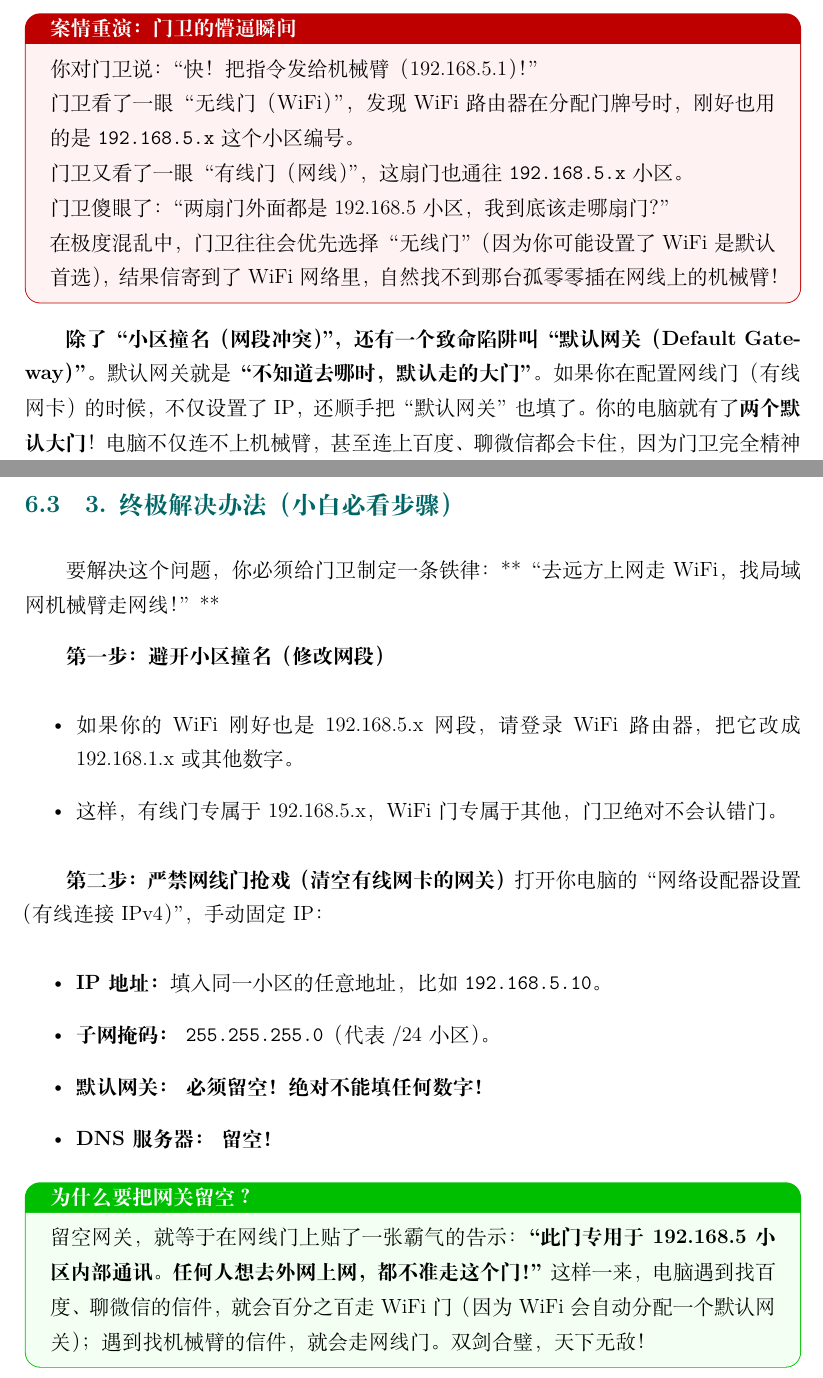
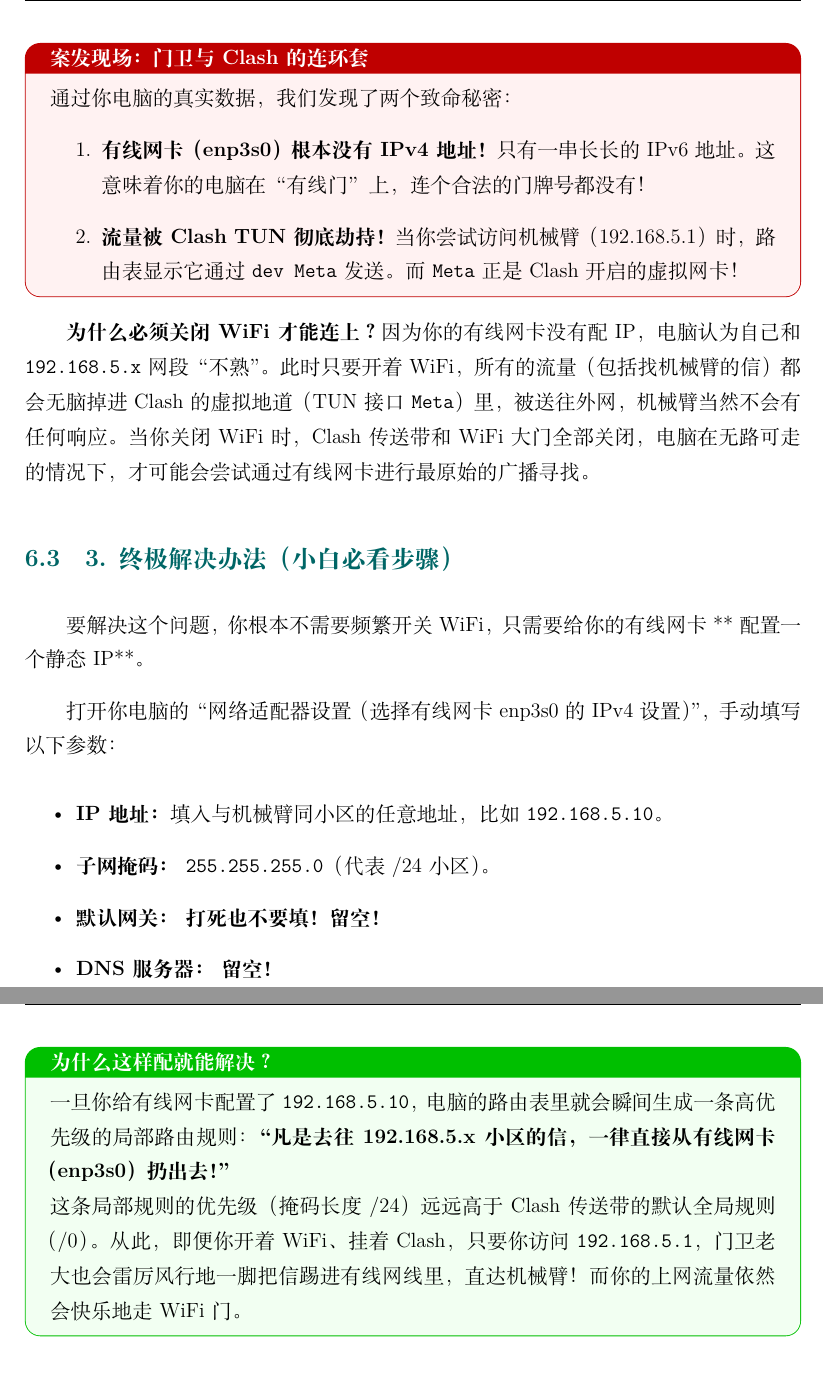
Before and after one commit to Cheems5618/Computer-Network, a LaTeX document (知识库/tex_compile/network_theory.tex): two parts of pages 11 and 13 of 20 before the commit and two parts of pages 12 and 13 of 20 after it, joined at a grey line, cut at the place of the change. Compiled offline with XeLaTeX.

Commit message:
Update chapter 5 with actual routing tables of the system

```diff
--- a/知识库/tex_compile/network_theory.tex
+++ b/知识库/tex_compile/network_theory.tex
@@ -296,7 +296 @@
 
-\begin{tcolorbox}[colback=red!5,colframe=red!75!black,title=案情重演：门卫的懵逼瞬间,fonttitle=\bfseries,boxrule=0.5pt,arc=3mm]
-你对门卫说：“快！把指令发给机械臂（192.168.5.1）！” \\
-门卫看了一眼“无线门（WiFi）”，发现 WiFi 路由器在分配门牌号时，刚好也用的是 \texttt{192.168.5.x} 这个小区编号。 \\
-门卫又看了一眼“有线门（网线）”，这扇门也通往 \texttt{192.168.5.x} 小区。 \\
-门卫傻眼了：“两扇门外面都是 192.168.5 小区，我到底该走哪扇门？” \\
-在极度混乱中，门卫往往会优先选择“无线门”（因为你可能设置了 WiFi 是默认首选），结果信寄到了 WiFi 网络里，自然找不到那台孤零零插在网线上的机械臂！
@@ -303,6 +309,12 @@
+\begin{tcolorbox}[colback=red!5,colframe=red!75!black,title=案发现场：门卫与 Clash 的连环套,fonttitle=\bfseries,boxrule=0.5pt,arc=3mm]
+通过你电脑的真实数据，我们发现了两个致命秘密：
+\begin{enumerate}
+    \item \textbf{有线网卡（enp3s0）根本没有 IPv4 地址！} 只有一串长长的 IPv6 地址。这意味着你的电脑在“有线门”上，连个合法的门牌号都没有！
+    \item \textbf{流量被 Clash TUN 彻底劫持！} 当你尝试访问机械臂（192.168.5.1）时，路由表显示它通过 \texttt{dev Meta} 发送。而 \texttt{Meta} 正是 Clash 开启的虚拟网卡！
+\end{enumerate}
 \end{tcolorbox}
 
-\textbf{除了“小区撞名（网段冲突）”，还有一个致命陷阱叫“默认网关（Default Gateway）”。}
-默认网关就是\textbf{“不知道去哪时，默认走的大门”}。
-如果你在配置网线门（有线网卡）的时候，不仅设置了 IP，还顺手把“默认网关”也填了。你的电脑就有了\textbf{两个默认大门}！电脑不仅连不上机械臂，甚至连上百度、聊微信都会卡住，因为门卫完全精神分裂了，不知道该把上网的信往哪个大门扔。
+\textbf{为什么必须关闭 WiFi 才能连上？}
+因为你的有线网卡没有配 IP，电脑认为自己和 \texttt{192.168.5.x} 网段“不熟”。此时只要开着 WiFi，所有的流量（包括找机械臂的信）都会无脑掉进 Clash 的虚拟地道（TUN 接口 \texttt{Meta}）里，被送往外网，机械臂当然不会有任何响应。
+当你关闭 WiFi 时，Clash 传送带和 WiFi 大门全部关闭，电脑在无路可走的情况下，才可能会尝试通过有线网卡进行最原始的广播寻找。
 
@@ -310,26 +321,20 @@
 \subsection{3. 终极解决办法（小白必看步骤）}
 
-要解决这个问题，你必须给门卫制定一条铁律：**“去远方上网走 WiFi，找局域网机械臂走网线！”**
+要解决这个问题，你根本不需要频繁开关 WiFi，只需要给你的有线网卡**配置一个静态 IP**。
 
-\textbf{第一步：避开小区撞名（修改网段）}
+打开你电脑的“网络适配器设置（选择有线网卡 enp3s0 的 IPv4 设置）”，手动填写以下参数：
 \begin{itemize}
-    \item 如果你的 WiFi 刚好也是 192.168.5.x 网段，请登录 WiFi 路由器，把它改成 192.168.1.x 或其他数字。
-    \item 这样，有线门专属于 192.168.5.x，WiFi 门专属于其他，门卫绝对不会认错门。
-\end{itemize}
-
-\textbf{第二步：严禁网线门抢戏（清空有线网卡的网关）}
-打开你电脑的“网络设配器设置（有线连接 IPv4）”，手动固定 IP：
-\begin{itemize}
-    \item \textbf{IP 地址：} 填入同一小区的任意地址，比如 \texttt{192.168.5.10}。
+    \item \textbf{IP 地址：} 填入与机械臂同小区的任意地址，比如 \texttt{192.168.5.10}。
     \item \textbf{子网掩码：} \texttt{255.255.255.0}（代表 /24 小区）。
-    \item \textbf{默认网关：} \textbf{必须留空！绝对不能填任何数字！}
+    \item \textbf{默认网关：} \textbf{打死也不要填！留空！}
     \item \textbf{DNS 服务器：} \textbf{留空！}
 \end{itemize}
 
-\begin{tcolorbox}[colback=green!5,colframe=green!75!black,title=为什么要把网关留空？,fonttitle=\bfseries,boxrule=0.5pt,arc=3mm]
-留空网关，就等于在网线门上贴了一张霸气的告示：
-\textbf{“此门专用于 192.168.5 小区内部通讯。任何人想去外网上网，都不准走这个门！”}
-这样一来，电脑遇到找百度、聊微信的信件，就会百分之百走 WiFi 门（因为 WiFi 会自动分配一个默认网关）；遇到找机械臂的信件，就会走网线门。双剑合璧，天下无敌！
+\begin{tcolorbox}[colback=green!5,colframe=green!75!black,title=为什么这样配就能解决？,fonttitle=\bfseries,boxrule=0.5pt,arc=3mm]
+一旦你给有线网卡配置了 \texttt{192.168.5.10}，电脑的路由表里就会瞬间生成一条高优先级的局部路由规则：
+\textbf{“凡是去往 192.168.5.x 小区的信，一律直接从有线网卡（enp3s0）扔出去！”} \\
+这条局部规则的优先级（掩码长度 /24）远远高于 Clash 传送带的默认全局规则（/0）。
+从此，即便你开着 WiFi、挂着 Clash，只要你访问 \texttt{192.168.5.1}，门卫老大也会雷厉风行地一脚把信踢进有线网线里，直达机械臂！而你的上网流量依然会快乐地走 WiFi 门。
 \end{tcolorbox}
 
 \newpage
```
Also changed, not shown: 知识库/tex_compile/network_theory.pdf, 知识库/tex_compile/network_theory.tex (15 more changed lines).
